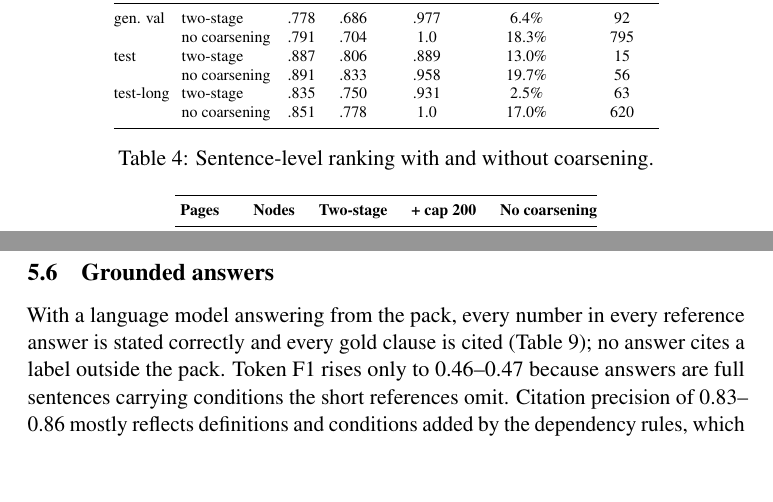
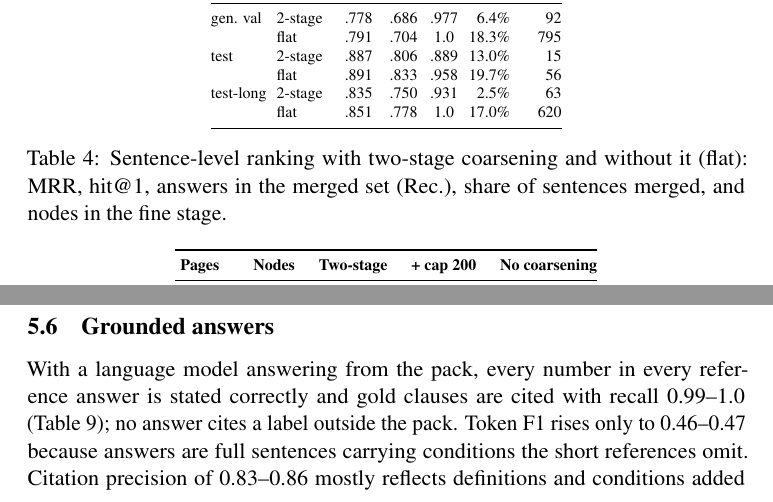
Before and after one commit to Usermayalive/complete_or_silent, a LaTeX paper (paper/main.tex): two parts of pages 9 and 10 of 13, joined at a grey line, cut so that both start at the same text, the shorter picture padded with empty space. Compiled offline with pdfLaTeX; a LaTeX package or settings file that is missing is left out.

Commit message:
Paper: fix equation and table overflow, citation-recall wording, section reference
Co-Authored-By: Claude Opus 5.5 <noreply@anthropic.com>

```diff
--- a/paper/main.tex
+++ b/paper/main.tex
@@ -208,20 +210,20 @@ Table~\ref{tab:ablation} shows that edges help a little and typed edges more (un
 \begin{table}[t]
 \centering
 \scriptsize
-\setlength{\tabcolsep}{3pt}
-\begin{tabular}{@{}llccccc@{}}
+\setlength{\tabcolsep}{2.5pt}
+\begin{tabular}{@{}llcccrr@{}}
 \toprule
-\textbf{Set} & \textbf{Method} & \textbf{MRR} & \textbf{hit@1} & \textbf{Merged rec.} & \textbf{Merged share} & \textbf{Fine nodes} \\
+\textbf{Set} & \textbf{Method} & \textbf{MRR} & \textbf{h@1} & \textbf{Rec.} & \textbf{Share} & \textbf{Nodes} \\
 \midrule
-gen. val & two-stage & .778 & .686 & .977 & 6.4\% & 92 \\
- & no coarsening & .791 & .704 & 1.0 & 18.3\% & 795 \\
-test & two-stage & .887 & .806 & .889 & 13.0\% & 15 \\
- & no coarsening & .891 & .833 & .958 & 19.7\% & 56 \\
-test-long & two-stage & .835 & .750 & .931 & 2.5\% & 63 \\
- & no coarsening & .851 & .778 & 1.0 & 17.0\% & 620 \\
+gen. val & 2-stage & .778 & .686 & .977 & 6.4\% & 92 \\
+ & flat & .791 & .704 & 1.0 & 18.3\% & 795 \\
+test & 2-stage & .887 & .806 & .889 & 13.0\% & 15 \\
+ & flat & .891 & .833 & .958 & 19.7\% & 56 \\
+test-long & 2-stage & .835 & .750 & .931 & 2.5\% & 63 \\
+ & flat & .851 & .778 & 1.0 & 17.0\% & 620 \\
 \bottomrule
 \end{tabular}
-\caption{Sentence-level ranking with and without coarsening.}
+\caption{Sentence-level ranking with two-stage coarsening and without it (flat): MRR, hit@1, answers in the merged set (Rec.), share of sentences merged, and nodes in the fine stage.}
 \label{tab:coarsening}
 \end{table}
 
@@ -332,6 +334,6 @@ GNN + LLM & .46--.47 & 1.00 & .86 / .99 & 8/8 & 0\% \\
 \label{tab:answers}
 \end{table}
 
-With a language model answering from the pack, every number in every reference answer is stated correctly and every gold clause is cited (Table~\ref{tab:answers}); no answer cites a label outside the pack. Token F1 rises only to 0.46--0.47 because answers are full sentences carrying conditions the short references omit. Citation precision of 0.83--0.86 mostly reflects definitions and conditions added by the dependency rules, which models cite but gold snippets do not list. A score-based retrieval-confidence check that refuses before the model is called wrongly refused 5 paraphrased questions; letting the model judge sufficiency refused all 8 unanswerable questions and no answerable one.
+With a language model answering from the pack, every number in every reference answer is stated correctly and gold clauses are cited with recall 0.99--1.0 (Table~\ref{tab:answers}); no answer cites a label outside the pack. Token F1 rises only to 0.46--0.47 because answers are full sentences carrying conditions the short references omit. Citation precision of 0.83--0.86 mostly reflects definitions and conditions added by the dependency rules, which models cite but gold snippets do not list. A score-based retrieval-confidence check that refuses before the model is called wrongly refused 5 paraphrased questions; letting the model judge sufficiency refused all 8 unanswerable questions and no answerable one.
 
 \subsection{Long-document benchmark}
```
Also changed, not shown: paper/main.tex (35 more changed lines).
